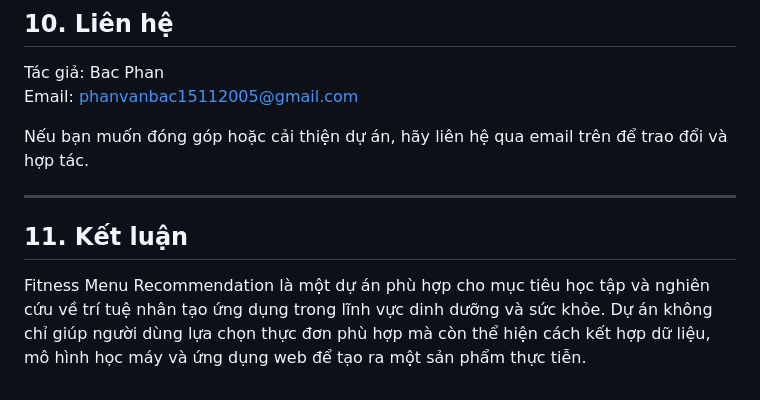
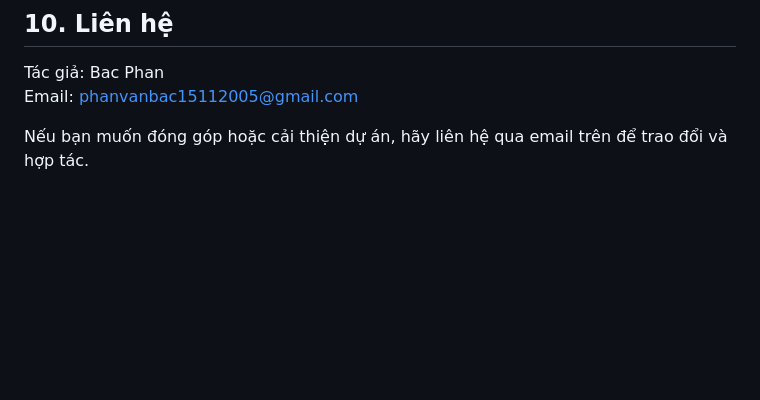
Before and after one commit to pvb-05/fitness-menu-recommendation, a Markdown page: README.md, the part around the change. Rendered like a GitHub page; blank space fills up the shorter version.

Commit message:
Update README by removing conclusion section
Removed conclusion section from README and retained contribution note.

```diff
--- a/README.md
+++ b/README.md
@@ -185,9 +185,3 @@ Tác giả: Bac Phan
 Email: phanvanbac15112005@gmail.com
 
 Nếu bạn muốn đóng góp hoặc cải thiện dự án, hãy liên hệ qua email trên để trao đổi và hợp tác.
-
----
-
-## 11. Kết luận
-
-Fitness Menu Recommendation là một dự án phù hợp cho mục tiêu học tập và nghiên cứu về trí tuệ nhân tạo ứng dụng trong lĩnh vực dinh dưỡng và sức khỏe. Dự án không chỉ giúp người dùng lựa chọn thực đơn phù hợp mà còn thể hiện cách kết hợp dữ liệu, mô hình học máy và ứng dụng web để tạo ra một sản phẩm thực tiễn.
```
